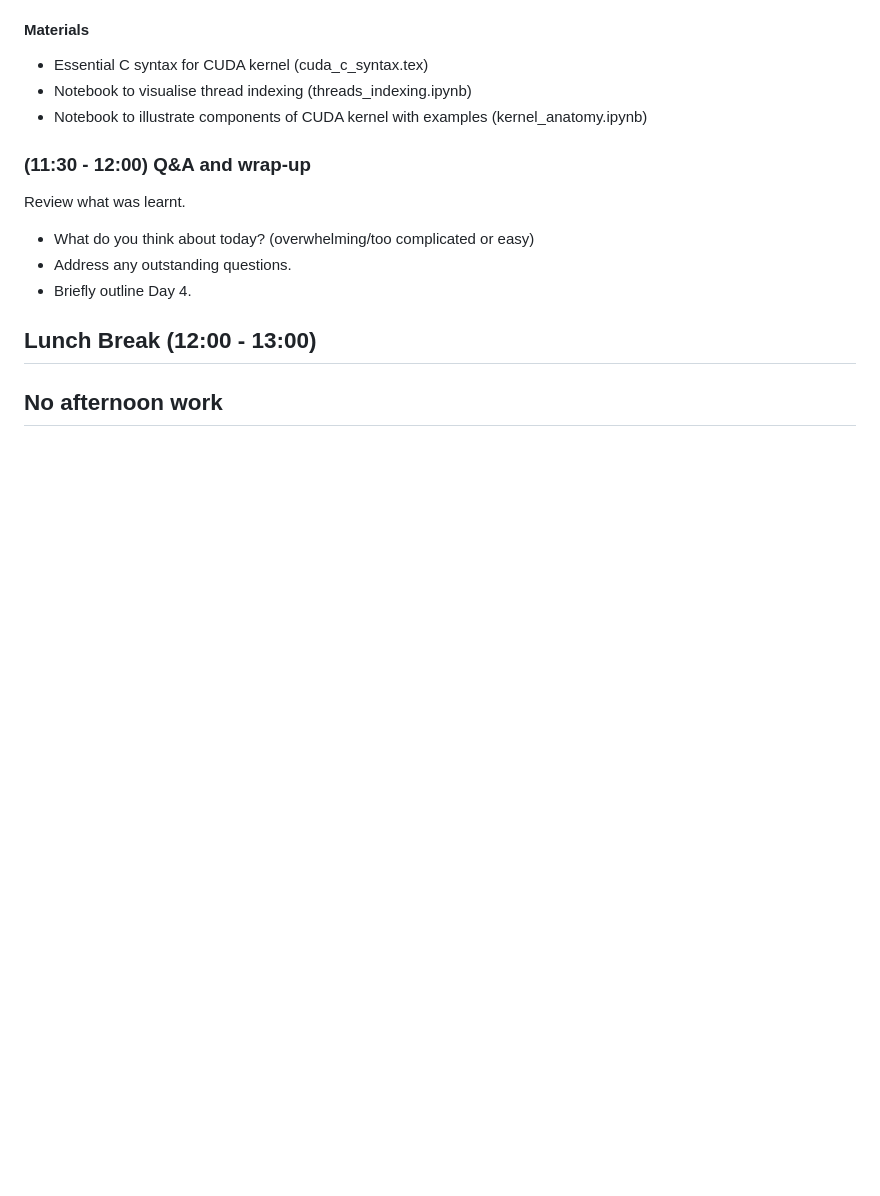
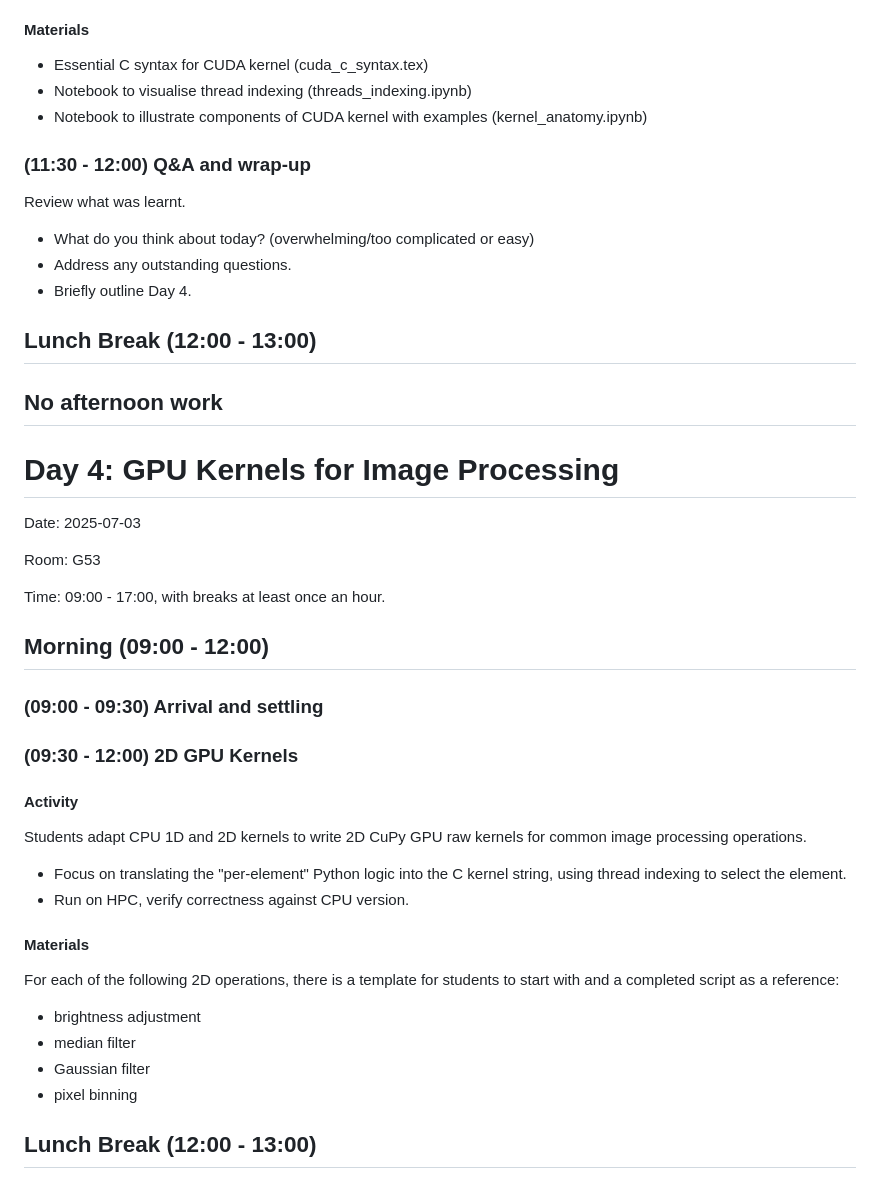
Before and after one commit to ptim0626/work-experience-data-analysis-gpu, a Markdown page: project_schedule.md, the part around the change. Rendered like a GitHub page; blank space fills up the shorter version.

Commit message:
Add day 4 morning schedule and material list

```diff
--- a/project_schedule.md
+++ b/project_schedule.md
@@ -193,3 +193,38 @@ Review what was learnt.
 ## Lunch Break (12:00 - 13:00)
 
 ## No afternoon work
+
+# Day 4: GPU Kernels for Image Processing
+
+Date: 2025-07-03
+
+Room: G53
+
+Time: 09:00 - 17:00, with breaks at least once an hour.
+
+## Morning (09:00 - 12:00)
+
+### (09:00 - 09:30) Arrival and settling
+
+### (09:30 - 12:00) 2D GPU Kernels
+
+#### Activity
+
+Students adapt CPU 1D and 2D kernels to write 2D CuPy GPU raw kernels for
+common image processing operations.
+
+- Focus on translating the "per-element" Python logic into the C kernel string,
+using thread indexing to select the element.
+- Run on HPC, verify correctness against CPU version.
+
+#### Materials
+
+For each of the following 2D operations, there is a template for students to
+start with and a completed script as a reference:
+
+- brightness adjustment
+- median filter
+- Gaussian filter
+- pixel binning
+
+## Lunch Break (12:00 - 13:00)
```
